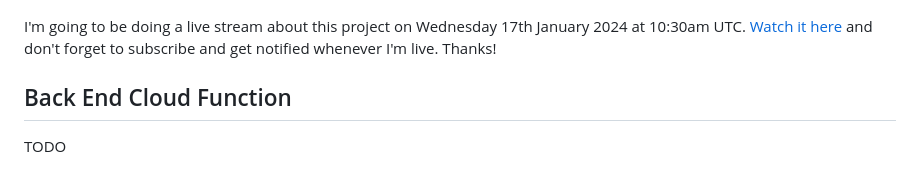
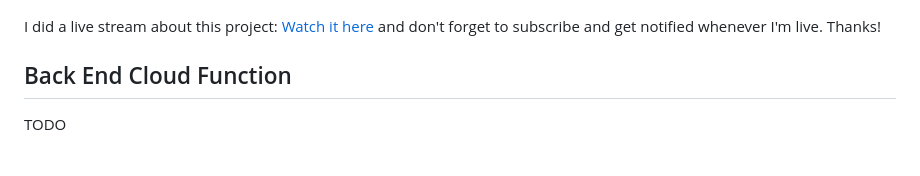
Before and after one commit to simonprickett/iss-tracker, a Markdown page: README.md, the part around the change. GitHub-like rendering.

Commit message:
Minor update post livestream.

```diff
--- a/README.md
+++ b/README.md
@@ -6,7 +6,7 @@ Here it is running on the Badger 2040w device...
 
 ![Project running on a Badger 2040w device](running_on_badger.jpg)
 
-I'm going to be doing a live stream about this project on Wednesday 17th January 2024 at 10:30am UTC.  [Watch it here](https://www.youtube.com/watch?v=zSsMsijupz0) and don't forget to subscribe and get notified whenever I'm live.  Thanks!
+I did a live stream about this project: [Watch it here](https://www.youtube.com/watch?v=zSsMsijupz0) and don't forget to subscribe and get notified whenever I'm live.  Thanks!
 
 ## Back End Cloud Function
 
```
